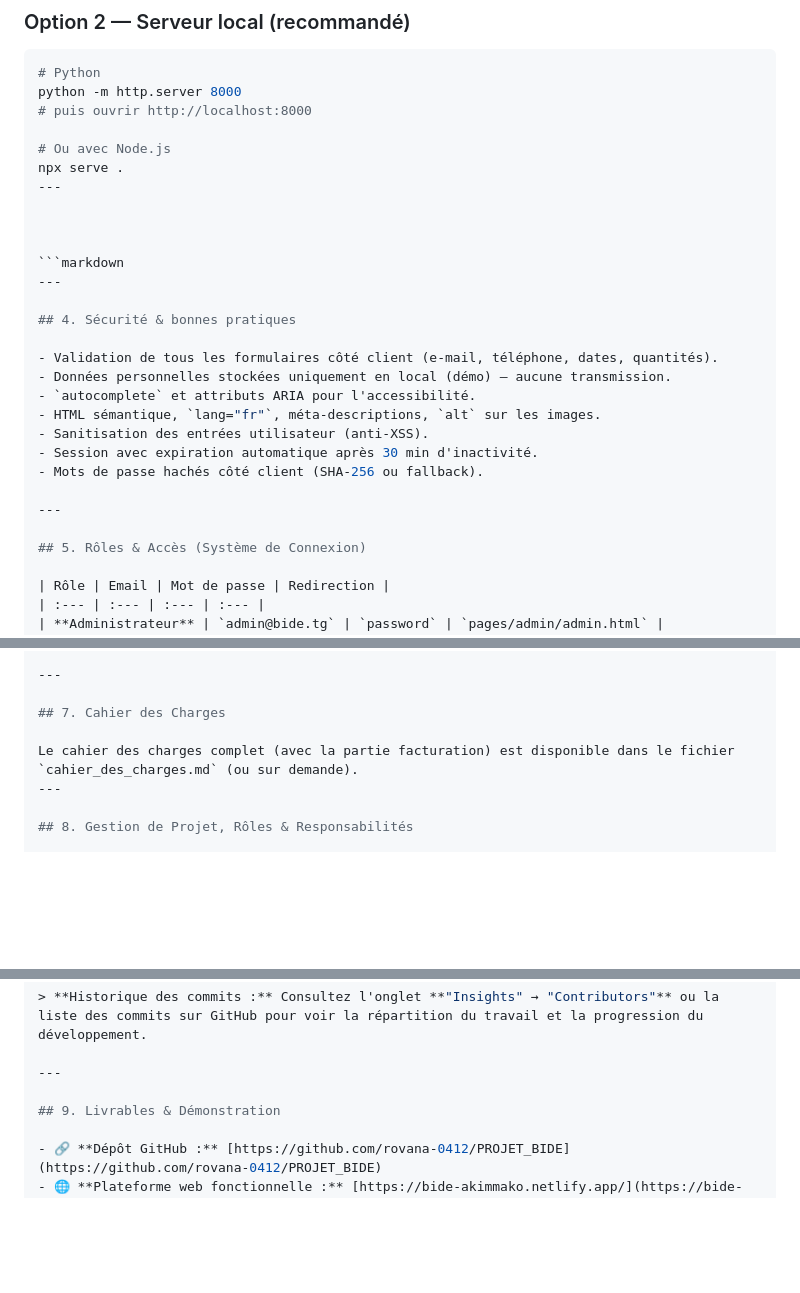
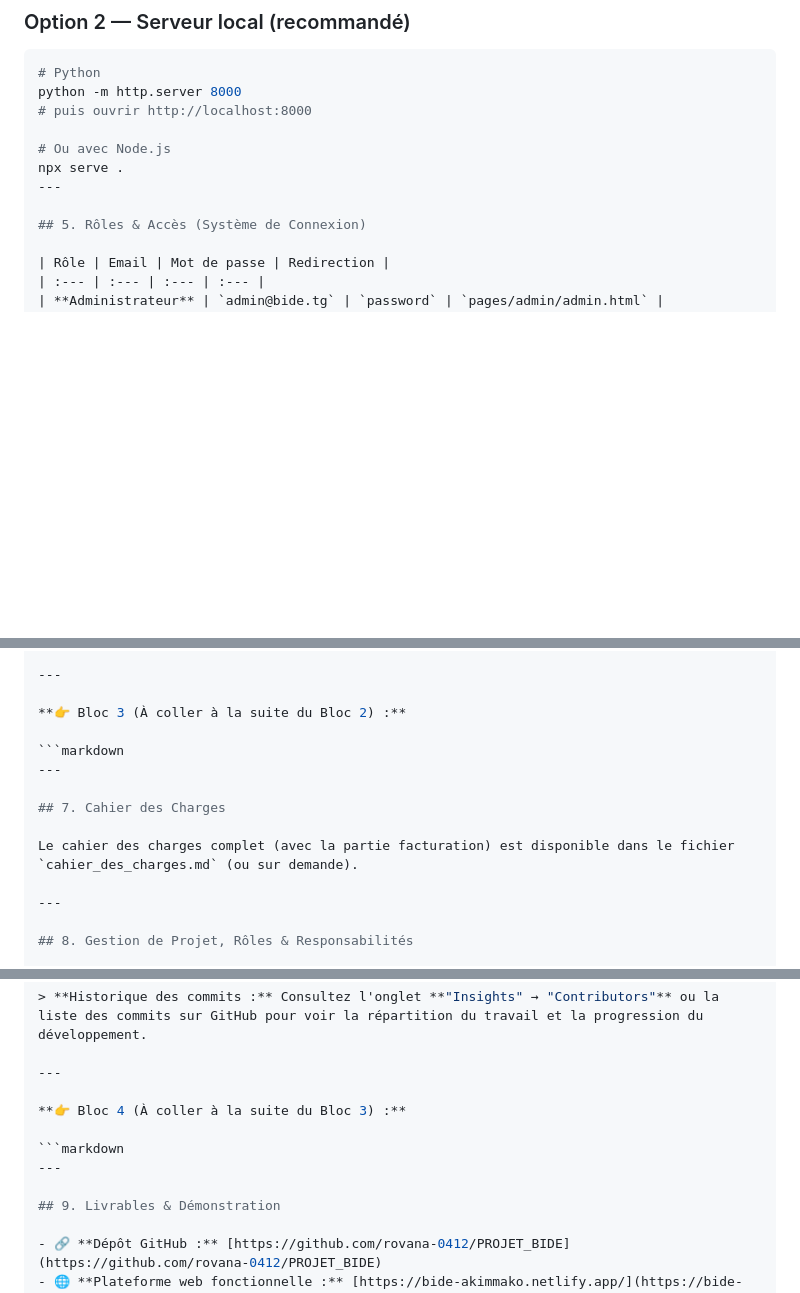
Before and after one commit to rovana-0412/PROJET_BIDE, a Markdown page: README.md, 3 parts joined by grey strips. Rendered like a GitHub page; blank space fills up the shorter version.

````diff
--- a/README.md
+++ b/README.md
@@ -111,23 +109,6 @@ python -m http.server 8000
 npx serve .
 ---
 
-
-
-```markdown
----
-
-## 4. Sécurité & bonnes pratiques
-
-- Validation de tous les formulaires côté client (e-mail, téléphone, dates, quantités).
-- Données personnelles stockées uniquement en local (démo) — aucune transmission.
-- `autocomplete` et attributs ARIA pour l'accessibilité.
-- HTML sémantique, `lang="fr"`, méta-descriptions, `alt` sur les images.
-- Sanitisation des entrées utilisateur (anti-XSS).
-- Session avec expiration automatique après 30 min d'inactivité.
-- Mots de passe hachés côté client (SHA-256 ou fallback).
-
----
-
 ## 5. Rôles & Accès (Système de Connexion)
 
 | Rôle | Email | Mot de passe | Redirection |
@@ -148,9 +129,15 @@ npx serve .
 
 ---
 
+**👉 Bloc 3 (À coller à la suite du Bloc 2) :**
+
+```markdown
+---
+
 ## 7. Cahier des Charges
 
 Le cahier des charges complet (avec la partie facturation) est disponible dans le fichier `cahier_des_charges.md` (ou sur demande).
+
 ---
 
 ## 8. Gestion de Projet, Rôles & Responsabilités
@@ -166,6 +153,11 @@ Le cahier des charges complet (avec la partie facturation) est disponible dans l
 
 ---
 
+**👉 Bloc 4 (À coller à la suite du Bloc 3) :**
+
+```markdown
+---
+
 ## 9. Livrables & Démonstration
 
 - 🔗 **Dépôt GitHub :** [https://github.com/rovana-0412/PROJET_BIDE](https://github.com/rovana-0412/PROJET_BIDE)
````
Also changed, not shown: other parts of README.md (+0 -2 lines).
